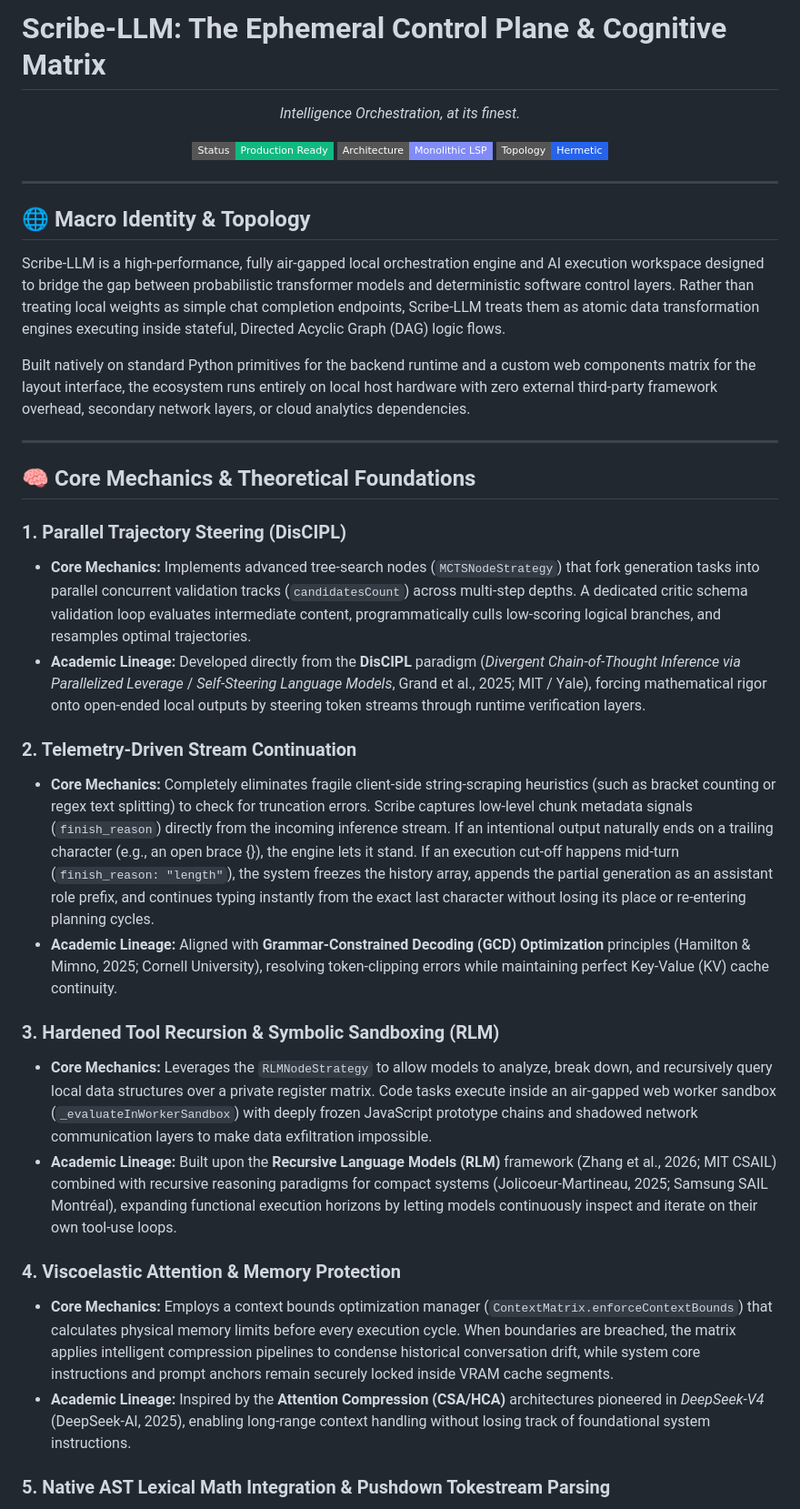
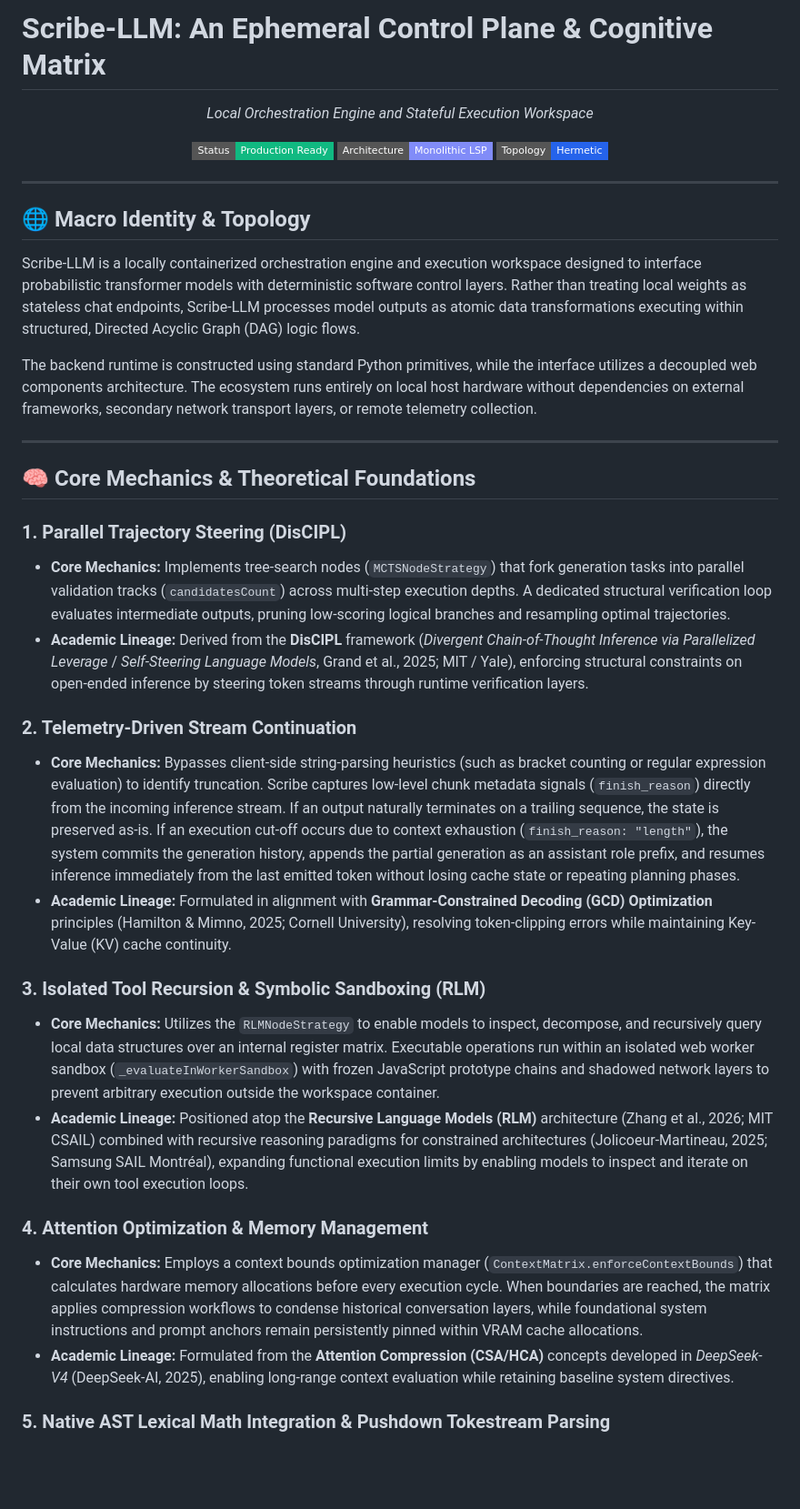
Before and after one commit to oldskool978/Scribe-LLM, a Markdown page: README.md, the part around one of its changes. Shown at 91% size. Rendered like a GitHub page; badges without logos; blank space fills up the shorter version.

```diff
--- a/README.md
+++ b/README.md
@@ -1,8 +1,8 @@
-# Scribe-LLM: The Ephemeral Control Plane & Cognitive Matrix
+# Scribe-LLM: An Ephemeral Control Plane & Cognitive Matrix
 
 <div align="center">
 
-*Intelligence Orchestration, at its finest.*
+*Local Orchestration Engine and Stateful Execution Workspace*
 
 [![Status: Production Ready](https://img.shields.io/badge/Status-Production_Ready-10b981?style=flat-square)](#)
 [![Architecture: Monolithic_LSP](https://img.shields.io/badge/Architecture-Monolithic_LSP-818cf8?style=flat-square)](#)
@@ -13,28 +13,28 @@
 ---
 
 ## 🌐 Macro Identity & Topology
-Scribe-LLM is a high-performance, fully air-gapped local orchestration engine and AI execution workspace designed to bridge the gap between probabilistic transformer models and deterministic software control layers. Rather than treating local weights as simple chat completion endpoints, Scribe-LLM treats them as atomic data transformation engines executing inside stateful, Directed Acyclic Graph (DAG) logic flows.
+Scribe-LLM is a locally containerized orchestration engine and execution workspace designed to interface probabilistic transformer models with deterministic software control layers. Rather than treating local weights as stateless chat endpoints, Scribe-LLM processes model outputs as atomic data transformations executing within structured, Directed Acyclic Graph (DAG) logic flows.
 
-Built natively on standard Python primitives for the backend runtime and a custom web components matrix for the layout interface, the ecosystem runs entirely on local host hardware with zero external third-party framework overhead, secondary network layers, or cloud analytics dependencies.
+The backend runtime is constructed using standard Python primitives, while the interface utilizes a decoupled web components architecture. The ecosystem runs entirely on local host hardware without dependencies on external frameworks, secondary network transport layers, or remote telemetry collection.
 
 ---
 
 ## 🧠 Core Mechanics & Theoretical Foundations
 
 ### 1. Parallel Trajectory Steering (DisCIPL)
-* **Core Mechanics:** Implements advanced tree-search nodes (`MCTSNodeStrategy`) that fork generation tasks into parallel concurrent validation tracks (`candidatesCount`) across multi-step depths. A dedicated critic schema validation loop evaluates intermediate content, programmatically culls low-scoring logical branches, and resamples optimal trajectories.
-* **Academic Lineage:** Developed directly from the **DisCIPL** paradigm (*Divergent Chain-of-Thought Inference via Parallelized Leverage* / *Self-Steering Language Models*, Grand et al., 2025; MIT / Yale), forcing mathematical rigor onto open-ended local outputs by steering token streams through runtime verification layers.
+* **Core Mechanics:** Implements tree-search nodes (`MCTSNodeStrategy`) that fork generation tasks into parallel validation tracks (`candidatesCount`) across multi-step execution depths. A dedicated structural verification loop evaluates intermediate outputs, pruning low-scoring logical branches and resampling optimal trajectories.
+* **Academic Lineage:** Derived from the **DisCIPL** framework (*Divergent Chain-of-Thought Inference via Parallelized Leverage* / *Self-Steering Language Models*, Grand et al., 2025; MIT / Yale), enforcing structural constraints on open-ended inference by steering token streams through runtime verification layers.
 
 ### 2. Telemetry-Driven Stream Continuation
-* **Core Mechanics:** Completely eliminates fragile client-side string-scraping heuristics (such as bracket counting or regex text splitting) to check for truncation errors. Scribe captures low-level chunk metadata signals (`finish_reason`) directly from the incoming inference stream. If an intentional output naturally ends on a trailing character (e.g., an open brace {}), the engine lets it stand. If an execution cut-off happens mid-turn (`finish_reason: "length"`), the system freezes the history array, appends the partial generation as an assistant role prefix, and continues typing instantly from the exact last character without losing its place or re-entering planning cycles.
-* **Academic Lineage:** Aligned with **Grammar-Constrained Decoding (GCD) Optimization** principles (Hamilton & Mimno, 2025; Cornell University), resolving token-clipping errors while maintaining perfect Key-Value (KV) cache continuity.
+* **Core Mechanics:** Bypasses client-side string-parsing heuristics (such as bracket counting or regular expression evaluation) to identify truncation. Scribe captures low-level chunk metadata signals (`finish_reason`) directly from the incoming inference stream. If an output naturally terminates on a trailing sequence, the state is preserved as-is. If an execution cut-off occurs due to context exhaustion (`finish_reason: "length"`), the system commits the generation history, appends the partial generation as an assistant role prefix, and resumes inference immediately from the last emitted token without losing cache state or repeating planning phases.
+* **Academic Lineage:** Formulated in alignment with **Grammar-Constrained Decoding (GCD) Optimization** principles (Hamilton & Mimno, 2025; Cornell University), resolving token-clipping errors while maintaining Key-Value (KV) cache continuity.
 
-### 3. Hardened Tool Recursion & Symbolic Sandboxing (RLM)
-* **Core Mechanics:** Leverages the `RLMNodeStrategy` to allow models to analyze, break down, and recursively query local data structures over a private register matrix. Code tasks execute inside an air-gapped web worker sandbox (`_evaluateInWorkerSandbox`) with deeply frozen JavaScript prototype chains and shadowed network communication layers to make data exfiltration impossible.
-* **Academic Lineage:** Built upon the **Recursive Language Models (RLM)** framework (Zhang et al., 2026; MIT CSAIL) combined with recursive reasoning paradigms for compact systems (Jolicoeur-Martineau, 2025; Samsung SAIL Montréal), expanding functional execution horizons by letting models continuously inspect and iterate on their own tool-use loops.
+### 3. Isolated Tool Recursion & Symbolic Sandboxing (RLM)
+* **Core Mechanics:** Utilizes the `RLMNodeStrategy` to enable models to inspect, decompose, and recursively query local data structures over an internal register matrix. Executable operations run within an isolated web worker sandbox (`_evaluateInWorkerSandbox`) with frozen JavaScript prototype chains and shadowed network layers to prevent arbitrary execution outside the workspace container.
+* **Academic Lineage:** Positioned atop the **Recursive Language Models (RLM)** architecture (Zhang et al., 2026; MIT CSAIL) combined with recursive reasoning paradigms for constrained architectures (Jolicoeur-Martineau, 2025; Samsung SAIL Montréal), expanding functional execution limits by enabling models to inspect and iterate on their own tool execution loops.
 
-### 4. Viscoelastic Attention & Memory Protection
-* **Core Mechanics:** Employs a context bounds optimization manager (`ContextMatrix.enforceContextBounds`) that calculates physical memory limits before every execution cycle. When boundaries are breached, the matrix applies intelligent compression pipelines to condense historical conversation drift, while system core instructions and prompt anchors remain securely locked inside VRAM cache segments.
-* **Academic Lineage:** Inspired by the **Attention Compression (CSA/HCA)** architectures pioneered in *DeepSeek-V4* (DeepSeek-AI, 2025), enabling long-range context handling without losing track of foundational system instructions.
+### 4. Attention Optimization & Memory Management
+* **Core Mechanics:** Employs a context bounds optimization manager (`ContextMatrix.enforceContextBounds`) that calculates hardware memory allocations before every execution cycle. When boundaries are reached, the matrix applies compression workflows to condense historical conversation layers, while foundational system instructions and prompt anchors remain persistently pinned within VRAM cache allocations.
+* **Academic Lineage:** Formulated from the **Attention Compression (CSA/HCA)** concepts developed in *DeepSeek-V4* (DeepSeek-AI, 2025), enabling long-range context evaluation while retaining baseline system directives.
 
 ### 5. Native AST Lexical Math Integration & Pushdown Tokestream Parsing
```
Also changed, not shown: other parts of README.md (+24 -33 lines).
